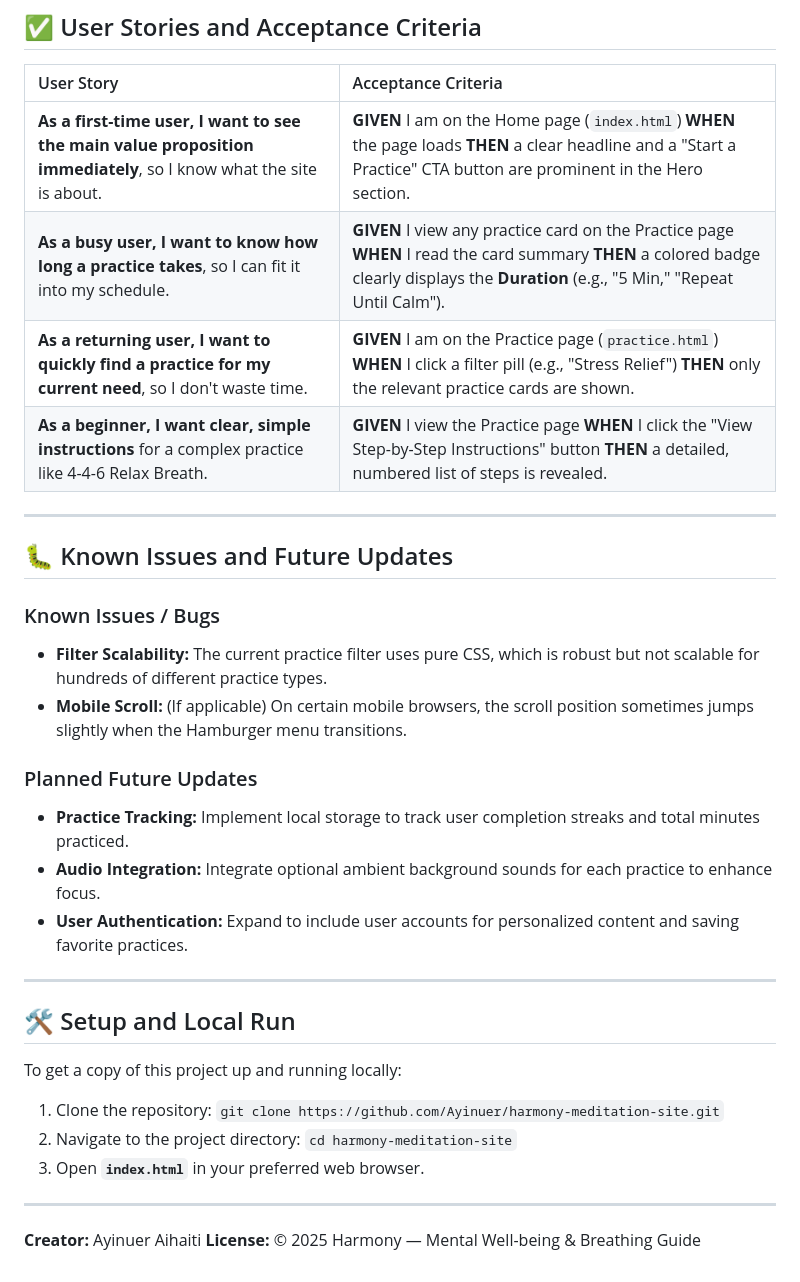
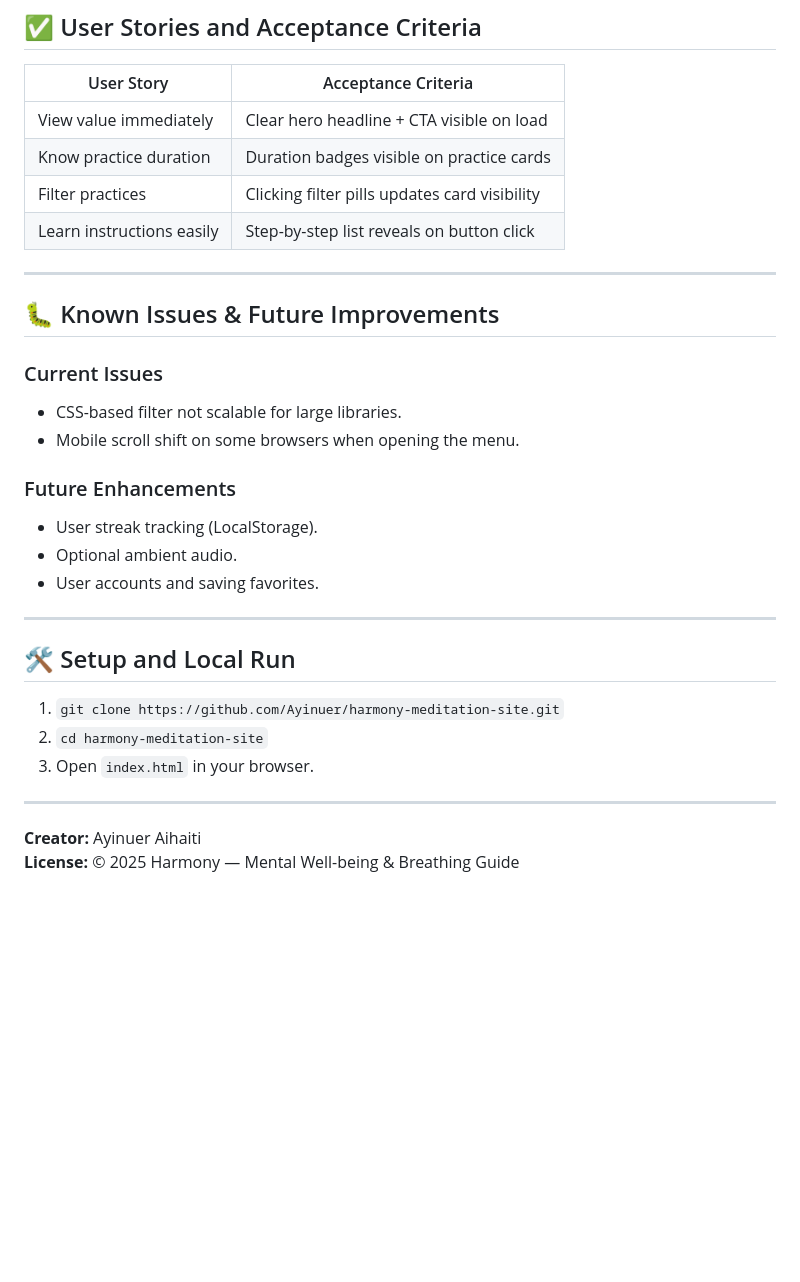
Before and after one commit to Ayinuer/harmony-meditation-site, a Markdown page: README.md, the part around one of its changes. GitHub-like rendering; blank space fills up the shorter version.

```diff
--- a/README.md
+++ b/README.md
@@ -104,37 +99,34 @@ All CSS background images and HTML image tags rely on **relative paths**. Given
 ## ✅ User Stories and Acceptance Criteria
 
 | User Story | Acceptance Criteria |
-| :--- | :--- |
-| **As a first-time user, I want to see the main value proposition immediately**, so I know what the site is about. | **GIVEN** I am on the Home page (`index.html`) **WHEN** the page loads **THEN** a clear headline and a "Start a Practice" CTA button are prominent in the Hero section. |
-| **As a busy user, I want to know how long a practice takes**, so I can fit it into my schedule. | **GIVEN** I view any practice card on the Practice page **WHEN** I read the card summary **THEN** a colored badge clearly displays the **Duration** (e.g., "5 Min," "Repeat Until Calm"). |
-| **As a returning user, I want to quickly find a practice for my current need**, so I don't waste time. | **GIVEN** I am on the Practice page (`practice.html`) **WHEN** I click a filter pill (e.g., "Stress Relief") **THEN** only the relevant practice cards are shown. |
-| **As a beginner, I want clear, simple instructions** for a complex practice like 4-4-6 Relax Breath. | **GIVEN** I view the Practice page **WHEN** I click the "View Step-by-Step Instructions" button **THEN** a detailed, numbered list of steps is revealed. |
+|------------|----------------------|
+| View value immediately | Clear hero headline + CTA visible on load |
+| Know practice duration | Duration badges visible on practice cards |
+| Filter practices | Clicking filter pills updates card visibility |
+| Learn instructions easily | Step-by-step list reveals on button click |
 
 ---
 
-## 🐛 Known Issues and Future Updates
+## 🐛 Known Issues & Future Improvements
 
-### Known Issues / Bugs
+### Current Issues
+- CSS-based filter not scalable for large libraries.
+- Mobile scroll shift on some browsers when opening the menu.
 
-* **Filter Scalability:** The current practice filter uses pure CSS, which is robust but not scalable for hundreds of different practice types.
-* **Mobile Scroll:** (If applicable) On certain mobile browsers, the scroll position sometimes jumps slightly when the Hamburger menu transitions.
-
-### Planned Future Updates
-
-* **Practice Tracking:** Implement local storage to track user completion streaks and total minutes practiced.
-* **Audio Integration:** Integrate optional ambient background sounds for each practice to enhance focus.
-* **User Authentication:** Expand to include user accounts for personalized content and saving favorite practices.
+### Future Enhancements
+- User streak tracking (LocalStorage).
+- Optional ambient audio.
+- User accounts and saving favorites.
 
 ---
 
 ## 🛠️ Setup and Local Run
 
-To get a copy of this project up and running locally:
+1. `git clone https://github.com/Ayinuer/harmony-meditation-site.git`
+2. `cd harmony-meditation-site`
+3. Open `index.html` in your browser.
 
-1.  Clone the repository: `git clone https://github.com/Ayinuer/harmony-meditation-site.git`
-2.  Navigate to the project directory: `cd harmony-meditation-site`
-3.  Open **`index.html`** in your preferred web browser.
+---
 
-***
 **Creator:** Ayinuer Aihaiti
-**License:** &copy; 2025 Harmony — Mental Well-being & Breathing Guide
+**License:** © 2025 Harmony — Mental Well-being & Breathing Guide
```
Also changed, not shown: other parts of README.md (+49 -54 lines).
